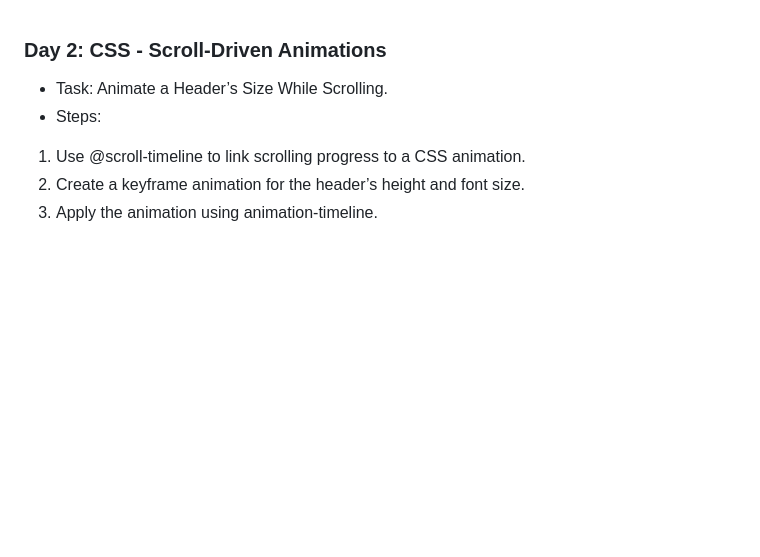
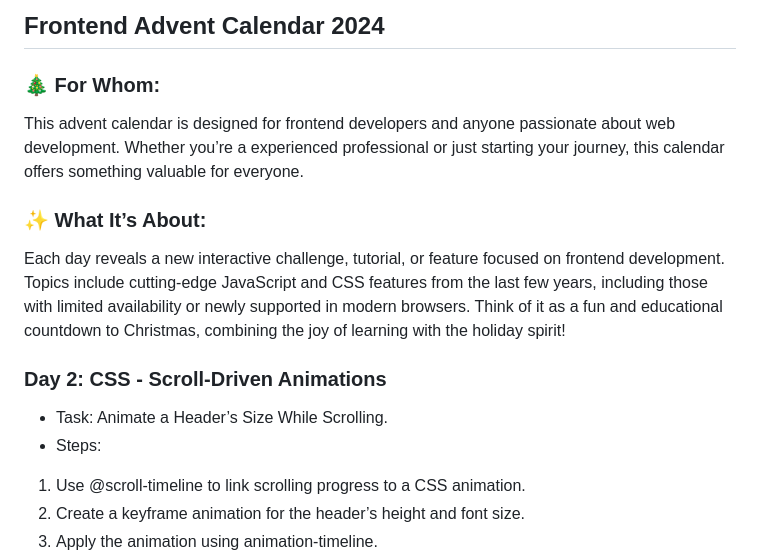
Before and after one commit to viktoriyaMoiseeva/advent-of-web, a Markdown page: README.md, the part around the change. GitHub-like rendering; blank space fills up the shorter version.

```diff
--- a/README.md
+++ b/README.md
@@ -1,3 +1,14 @@
+## Frontend Advent Calendar 2024
+
+### 🎄 For Whom:
+This advent calendar is designed for frontend developers and anyone passionate about web development.
+Whether you’re a experienced professional or just starting your journey, this calendar offers something valuable for everyone.
+
+### ✨ What It’s About:
+Each day reveals a new interactive challenge, tutorial, or feature focused on frontend development.
+Topics include cutting-edge JavaScript and CSS features from the last few years, including those with limited availability or newly supported in modern browsers.
+Think of it as a fun and educational countdown to Christmas, combining the joy of learning with the holiday spirit!
+
 ### Day 2: CSS - Scroll-Driven Animations
 - Task: Animate a Header’s Size While Scrolling.
 - Steps:
```
